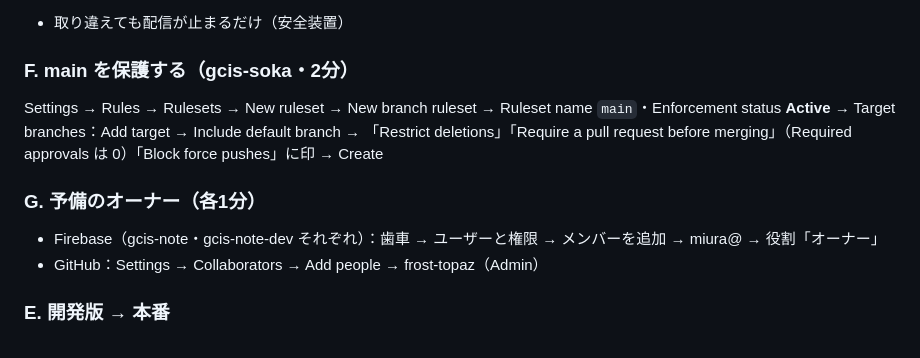
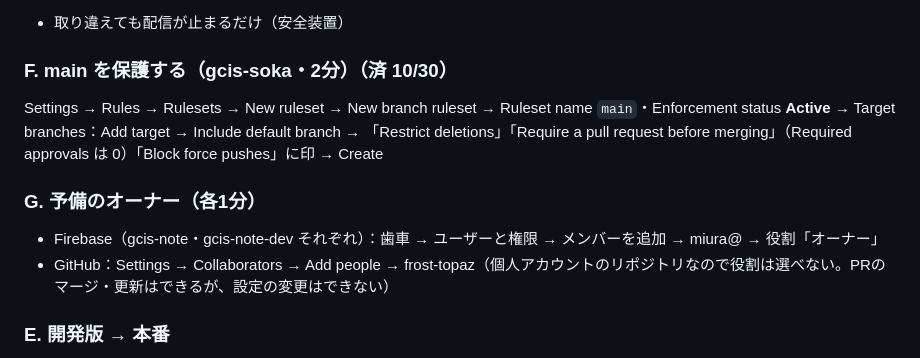
Before and after one commit to gcis-soka/gcis-note, a Markdown page: RELEASE.md, the part around the change. Drawn GitHub-style.

Commit message:
RELEASE.md：F（main の保護）を済に、G の GitHub 予備オーナーの説明を個人アカウントに合わせる
Co-Authored-By: Claude Opus 5.5 <noreply@anthropic.com>
Claude-Session: https://claude.ai/code/session_011BaG2P7ipSdDXVcXdodzzE

```diff
--- a/RELEASE.md
+++ b/RELEASE.md
@@ -58,14 +58,14 @@ bash setup-ci.sh gcis-soka/gcis-note
 | Secrets | New repository secret | `FIREBASE_CONFIG_DEV` | 開発版（gcis-note-dev）の firebaseConfig |
 - 取り違えても配信が止まるだけ（安全装置）
 
-### F. main を保護する（gcis-soka・2分）
+### F. main を保護する（gcis-soka・2分）（済 10/30）
 Settings → Rules → Rulesets → New ruleset → New branch ruleset →
 Ruleset name `main`・Enforcement status **Active** → Target branches：Add target → Include default branch →
 「Restrict deletions」「Require a pull request before merging」（Required approvals は 0）「Block force pushes」に印 → Create
 
 ### G. 予備のオーナー（各1分）
 - Firebase（gcis-note・gcis-note-dev それぞれ）：歯車 → ユーザーと権限 → メンバーを追加 → miura@ → 役割「オーナー」
-- GitHub：Settings → Collaborators → Add people → frost-topaz（Admin）
+- GitHub：Settings → Collaborators → Add people → frost-topaz（個人アカウントのリポジトリなので役割は選べない。PRのマージ・更新はできるが、設定の変更はできない）
 
 ### E. 開発版 → 本番
 1. Actions → deploy → Run workflow → Branch：**develop** → 緑になるのを待つ
```
